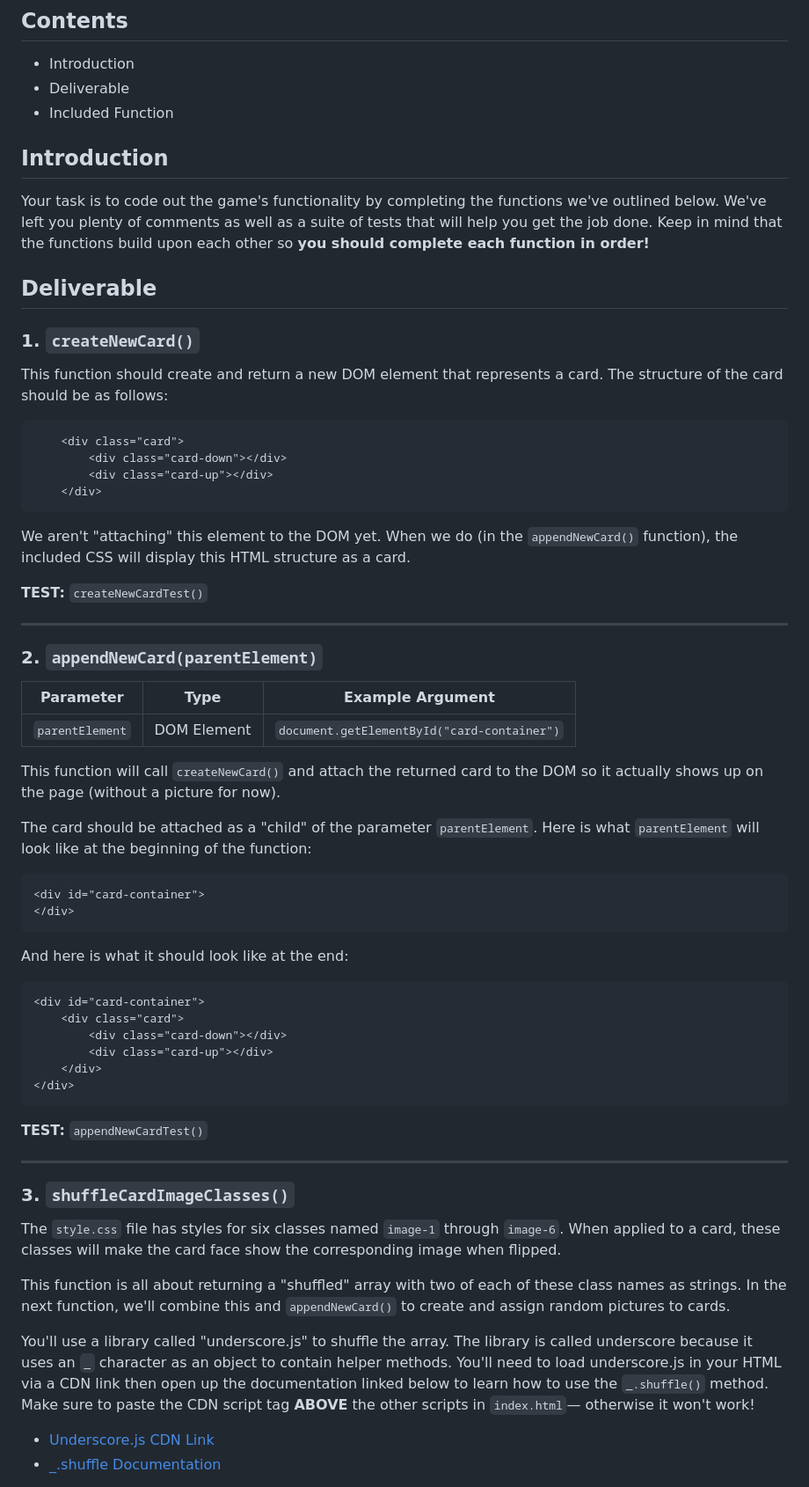
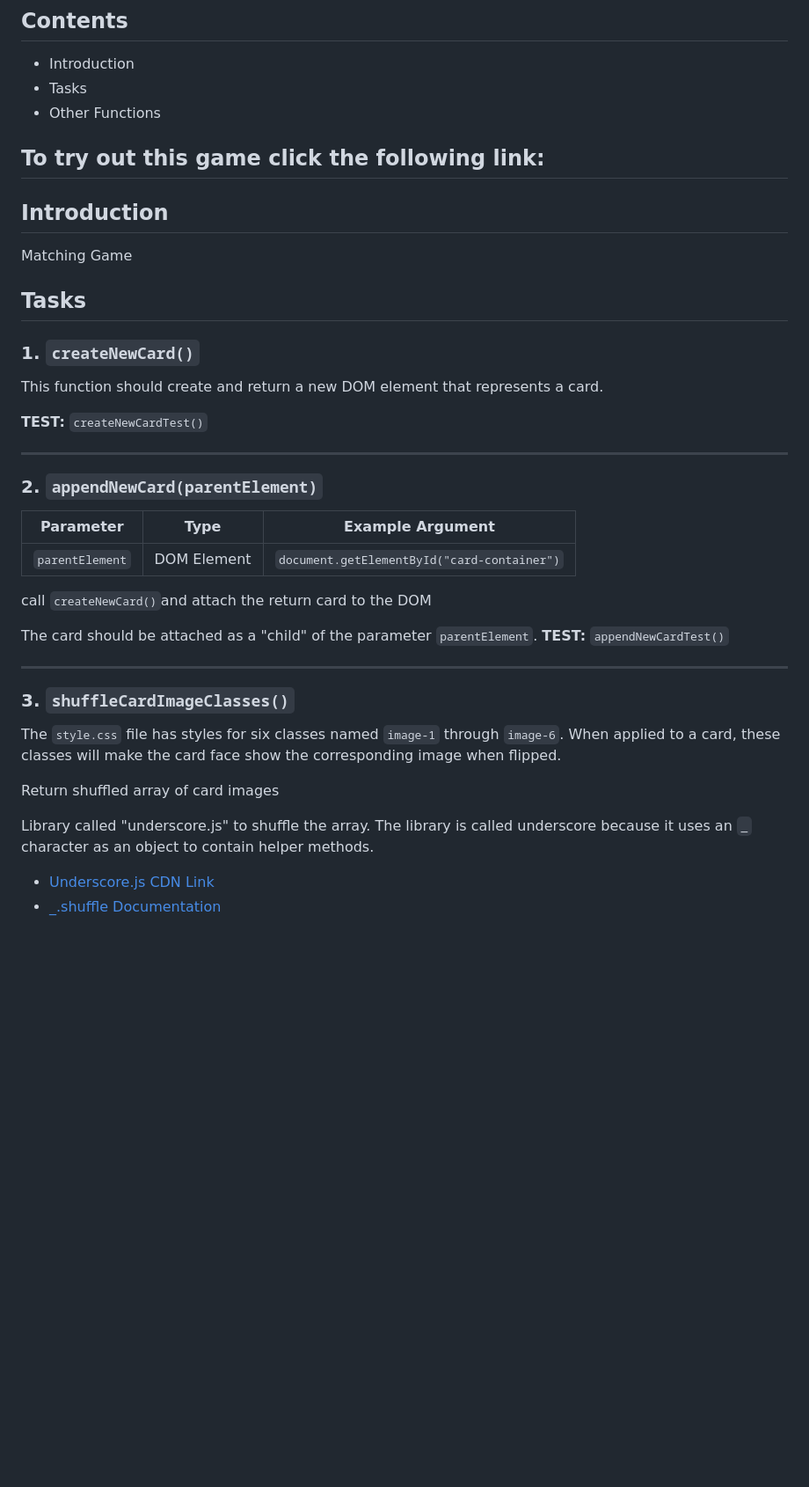
Before and after one commit to abaines1/MatchGame, a Markdown page: README.md, the part around one of its changes. Shown at 88% size. Drawn GitHub-style; blank space fills up the shorter version.

````diff
--- a/README.md
+++ b/README.md
@@ -1,22 +1,17 @@
 # Portfolio Project: Match Game
 ## Contents
 - Introduction
-- Deliverable
-- Included Function
+- Tasks
+- Other Functions
+
+## To try out this game click the following link:
 
 ## Introduction
-Your task is to code out the game's functionality by completing the functions we've outlined below. We've left you plenty of comments as well as a suite of tests that will help you get the job done. Keep in mind that the functions build upon each other so **you should complete each function in order!**
+Matching Game
 
-## Deliverable
+## Tasks
 ### 1. **`createNewCard()`**
-This function should create and return a new DOM element that represents a card. The structure of the card should be as follows:
-```html
-	<div class="card">
-		<div class="card-down"></div>
-		<div class="card-up"></div>
-	</div>
-```
-We aren't "attaching" this element to the DOM yet. When we do (in the `appendNewCard()` function), the included CSS will display this HTML structure as a card.
+This function should create and return a new DOM element that represents a card.
 
 **TEST:** `createNewCardTest()`
 <hr>
@@ -27,35 +22,18 @@ We aren't "attaching" this element to the DOM yet. When we do (in the `appendNew
 | ---- | ---- | ---- |
 | `parentElement` | DOM Element | `document.getElementById("card-container")` |
 
-This function will call `createNewCard()` and attach the returned card to the DOM so it actually shows up on the page (without a picture for now).
+ call `createNewCard()`and attach the return card to the DOM
 
-The card should be attached as a "child" of the parameter `parentElement`.  Here is what `parentElement` will look like at the beginning of the function:
-
-```html
-<div id="card-container">
-</div>
-```
-
-And here is what it should look like at the end:
-
-```html
-<div id="card-container">
-	<div class="card">
-		<div class="card-down"></div>
-		<div class="card-up"></div>
-	</div>
-</div>
-```
-
+The card should be attached as a "child" of the parameter `parentElement`.
 **TEST:** `appendNewCardTest()`
 <hr>
 
 ### 3. **`shuffleCardImageClasses()`**
 The `style.css` file has styles for six classes named `image-1` through `image-6`. When applied to a card, these classes will make the card face show the corresponding image when flipped.
 
-This function is all about returning a "shuffled" array with two of each of these class names as strings. In the next function, we'll combine this and `appendNewCard()` to create and assign random pictures to cards.
+Return shuffled array of card images
 
-You'll use a library called "underscore.js" to shuffle the array. The library is called underscore because it uses an `_` character as an object to contain helper methods. You'll need to load underscore.js in your HTML via a CDN link then open up the documentation linked below to learn how to use the `_.shuffle()` method. Make sure to paste the CDN script tag **ABOVE** the other scripts in `index.html`— otherwise it won't work!
+Library called "underscore.js" to shuffle the array. The library is called underscore because it uses an `_` character as an object to contain helper methods.
 
 - [Underscore.js CDN Link](https://cdnjs.com/libraries/underscore.js)
 - [_.shuffle Documentation](https://www.tutorialspoint.com/underscorejs/underscorejs_shuffle.htm)
````
Also changed, not shown: other parts of README.md (+13 -14 lines).
